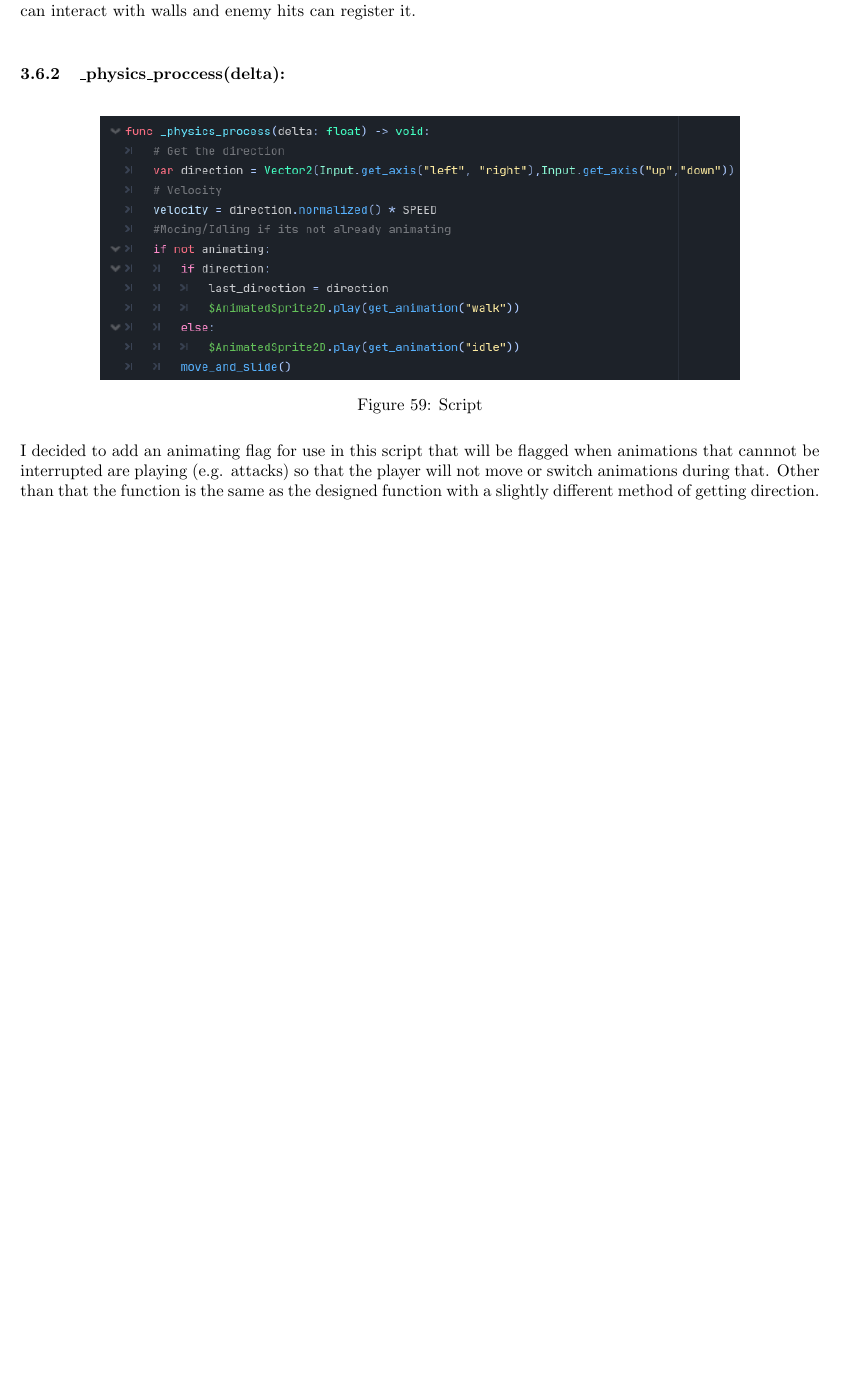
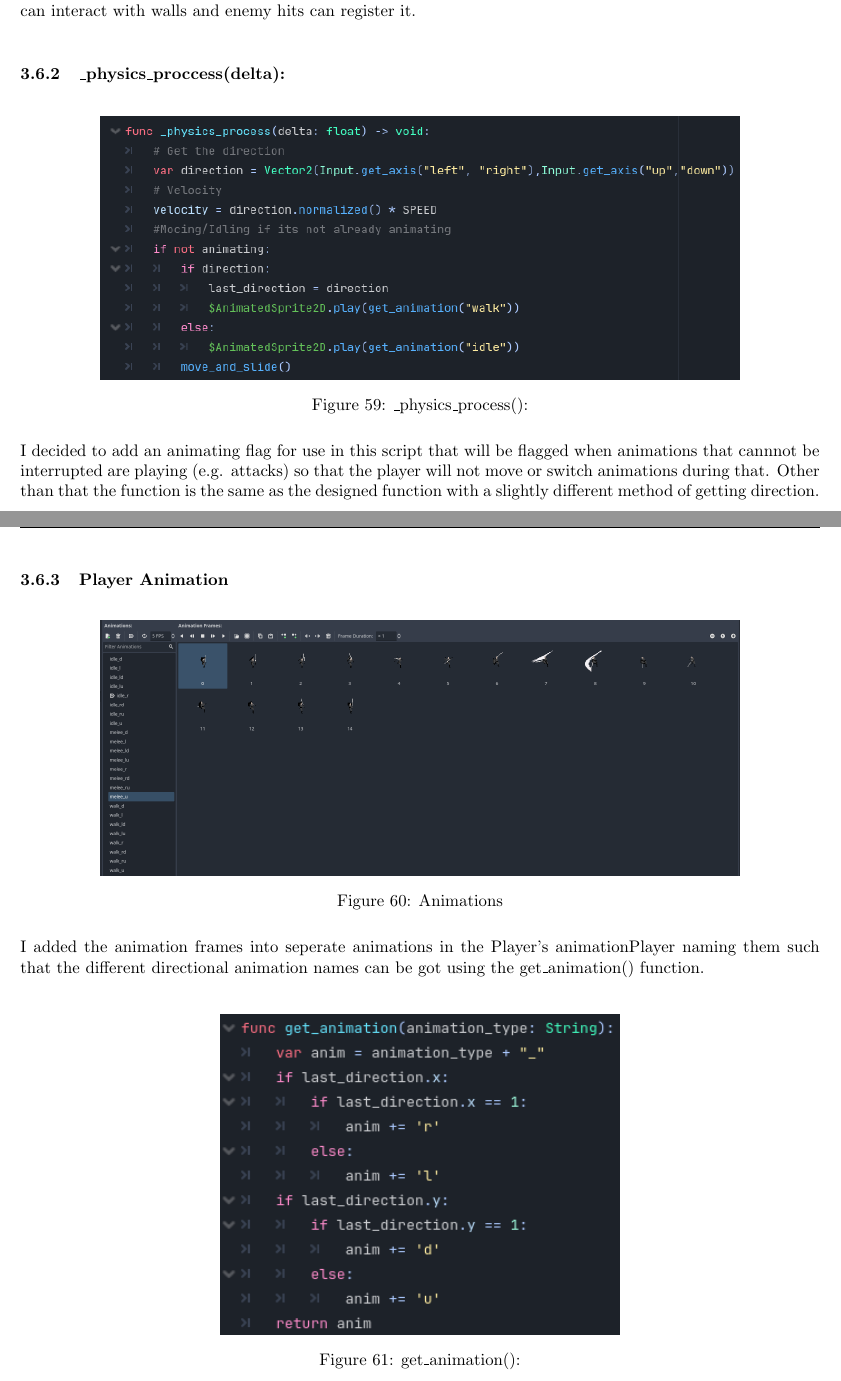
Before and after one commit to JCSnelson/JSnelson-NEA, a LaTeX document (Documentation/NEA.tex): part of page 49 of 50 before the commit and two parts of pages 49 and 50 of 51 after it, the two joined at a grey line, cut so that both start at the same text, the shorter picture padded with empty space. Compiled offline with pdfLaTeX.

Commit message:
Documented animation dev

```diff
--- a/Documentation/NEA.tex
+++ b/Documentation/NEA.tex
@@ -1680,9 +1680,21 @@ def _ready():
         \begin{figure}[H]
                 \centering
                 \includegraphics[width = 0.8\columnwidth]{images/development/Player_physics_process().PNG}
-                \caption{Script}
+                \caption{\_physics\_process():}
         \end{figure}
         \noindent I decided to add an animating flag for use in this script that will be flagged when animations that cannnot be interrupted are playing (e.g. attacks) so that the player will not move or switch animations during that. Other than that the function is the same as the designed function with a slightly different method of getting direction.\\
+        \subsubsection{Player Animation}
+        \begin{figure}[H]
+                \centering
+                \includegraphics[width = 0.8\columnwidth]{images/development/Animations.PNG}
+                \caption{Animations}
+        \end{figure}
+        I added the animation frames into seperate animations in the Player's animationPlayer naming them such that the different directional animation names can be got using the get\_animation() function.\\
+        \begin{figure}[H]
+                \centering
+                \includegraphics[width = 0.5\columnwidth]{images/development/Player_get_anim.PNG}
+                \caption{get\_animation():}
+        \end{figure}
 \newpage
 \section{References}
 \begin{tabular}{|c|c|c|c|c|c|}
```
Also changed, not shown: Documentation/NEA.pdf, Documentation/images/development/Animations.PNG (added), Documentation/images/development/Player_get_anim.PNG (added), 4 other files.
